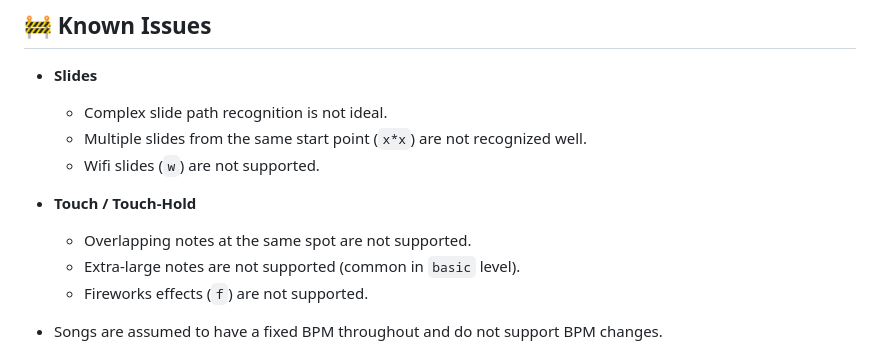
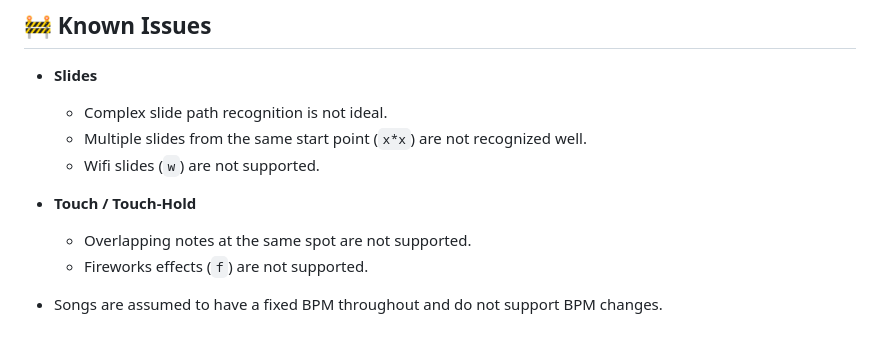
Before and after one commit to ck2739046/HachimiDX-Convert, a Markdown page: readme.md, the part around the change. Rendered like a GitHub page.

Commit message:
[-] readme: 删除 “不支持大尺寸 touch”

```diff
--- a/readme.md
+++ b/readme.md
@@ -87,7 +87,6 @@ Code lives in `src/`, organized in three layers:
 
 - **Touch / Touch-Hold**
     - Overlapping notes at the same spot are not supported.
-    - Extra-large notes are not supported (common in `basic` level).
     - Fireworks effects (`f`) are not supported.
 
 - Songs are assumed to have a fixed BPM throughout and do not support BPM changes.
```
Also changed, not shown: readme_zh_cn.md (+0 -1 lines).
